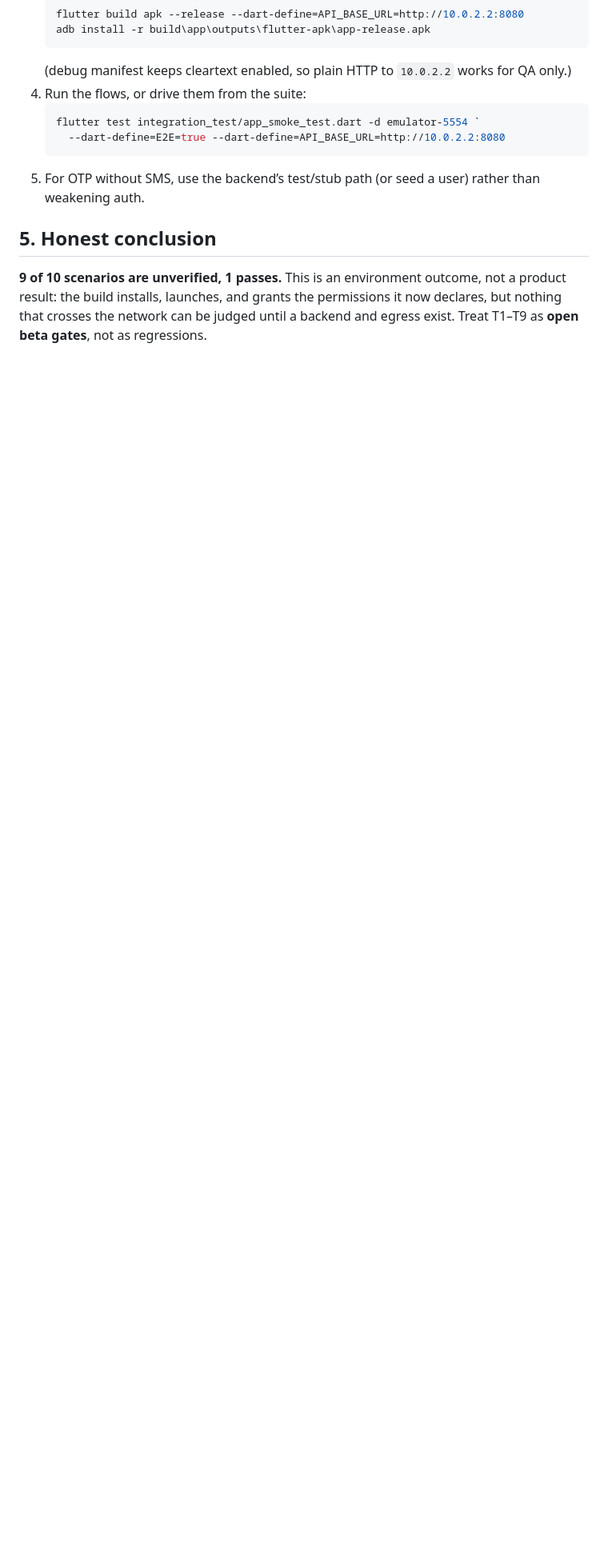
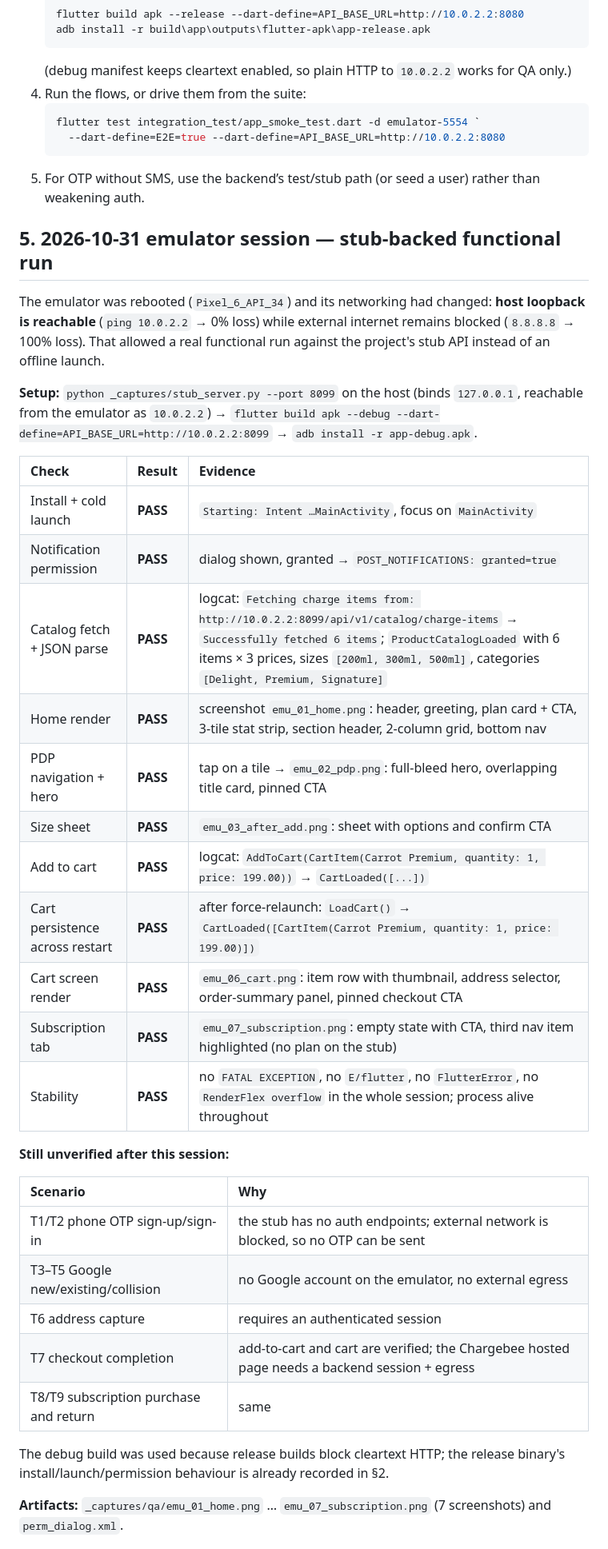
Before and after one commit to hotbha/BMJ, a Markdown page: DEVICE_QA_RESULTS.md, the part around one of its changes. Shown at 80% size. Rendered like a GitHub page; blank space fills up the shorter version.

Commit message:
docs(qa): record stub-backed emulator session and update B4
Verified on device: install, launch, notification permission, catalog fetch/parse (6 items x 3 prices), Home, PDP, size sheet, add-to-cart, cart persistence across restart, cart render, subscription empty state, no fatal errors or overflows.

````diff
--- a/DEVICE_QA_RESULTS.md
+++ b/DEVICE_QA_RESULTS.md
@@ -70,6 +70,37 @@ Note on automation: driving Flutter release builds by UI Automator is not viable
    ```
 5. For OTP without SMS, use the backend’s test/stub path (or seed a user) rather than weakening auth.
 
-## 5. Honest conclusion
+## 5. 2026-10-31 emulator session — stub-backed functional run
 
-**9 of 10 scenarios are unverified, 1 passes.** This is an environment outcome, not a product result: the build installs, launches, and grants the permissions it now declares, but nothing that crosses the network can be judged until a backend and egress exist. Treat T1–T9 as **open beta gates**, not as regressions.
+The emulator was rebooted (`Pixel_6_API_34`) and its networking had changed: **host loopback is reachable** (`ping 10.0.2.2` → 0% loss) while external internet remains blocked (`8.8.8.8` → 100% loss). That allowed a real functional run against the project's stub API instead of an offline launch.
+
+**Setup:** `python _captures/stub_server.py --port 8099` on the host (binds `127.0.0.1`, reachable from the emulator as `10.0.2.2`) → `flutter build apk --debug --dart-define=API_BASE_URL=http://10.0.2.2:8099` → `adb install -r app-debug.apk`.
+
+| Check | Result | Evidence |
+| :--- | :--- | :--- |
+| Install + cold launch | **PASS** | `Starting: Intent …MainActivity`, focus on `MainActivity` |
+| Notification permission | **PASS** | dialog shown, granted → `POST_NOTIFICATIONS: granted=true` |
+| Catalog fetch + JSON parse | **PASS** | logcat: `Fetching charge items from: http://10.0.2.2:8099/api/v1/catalog/charge-items` → `Successfully fetched 6 items`; `ProductCatalogLoaded` with 6 items × 3 prices, sizes `[200ml, 300ml, 500ml]`, categories `[Delight, Premium, Signature]` |
+| Home render | **PASS** | screenshot `emu_01_home.png`: header, greeting, plan card + CTA, 3-tile stat strip, section header, 2-column grid, bottom nav |
+| PDP navigation + hero | **PASS** | tap on a tile → `emu_02_pdp.png`: full-bleed hero, overlapping title card, pinned CTA |
+| Size sheet | **PASS** | `emu_03_after_add.png`: sheet with options and confirm CTA |
+| Add to cart | **PASS** | logcat: `AddToCart(CartItem(Carrot Premium, quantity: 1, price: 199.00))` → `CartLoaded([...])` |
+| Cart persistence across restart | **PASS** | after force-relaunch: `LoadCart()` → `CartLoaded([CartItem(Carrot Premium, quantity: 1, price: 199.00)])` |
+| Cart screen render | **PASS** | `emu_06_cart.png`: item row with thumbnail, address selector, order-summary panel, pinned checkout CTA |
+| Subscription tab | **PASS** | `emu_07_subscription.png`: empty state with CTA, third nav item highlighted (no plan on the stub) |
+| Stability | **PASS** | no `FATAL EXCEPTION`, no `E/flutter`, no `FlutterError`, no `RenderFlex overflow` in the whole session; process alive throughout |
+
+**Still unverified after this session:**
+
+| Scenario | Why |
+| :--- | :--- |
+| T1/T2 phone OTP sign-up/sign-in | the stub has no auth endpoints; external network is blocked, so no OTP can be sent |
+| T3–T5 Google new/existing/collision | no Google account on the emulator, no external egress |
+| T6 address capture | requires an authenticated session |
+| T7 checkout completion | add-to-cart and cart are verified; the Chargebee hosted page needs a backend session + egress |
+| T8/T9 subscription purchase and return | same |
+
+The debug build was used because release builds block cleartext HTTP; the release binary's install/launch/permission behaviour is already recorded in §2.
+
+**Artifacts:** `_captures/qa/emu_01_home.png` … `emu_07_subscription.png` (7 screenshots) and `perm_dialog.xml`.
+
````
Also changed, not shown: other parts of DEVICE_QA_RESULTS.md (+8 -0 lines), RELEASE_CANDIDATE_CHECKLIST.md (+1 -1 lines).
